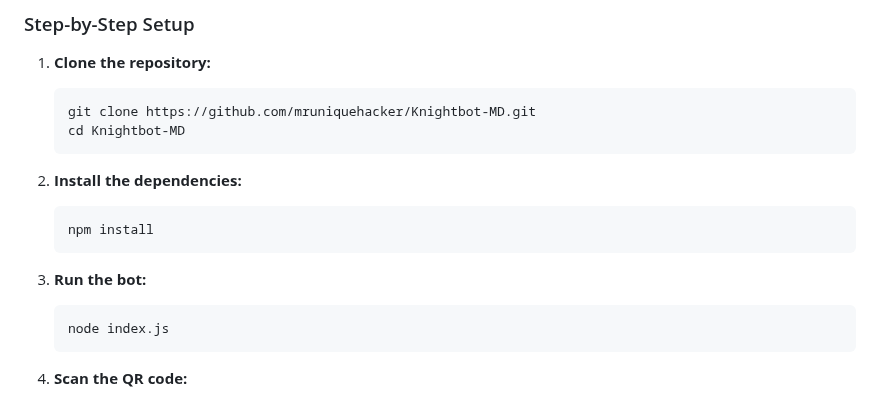
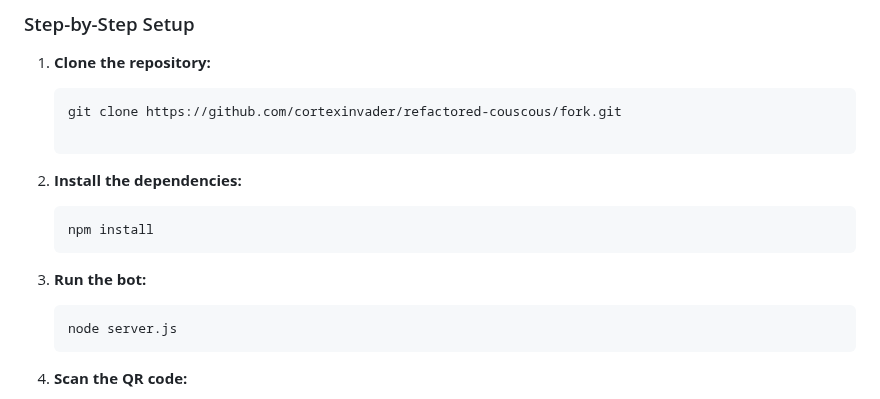
Before and after one commit to tetbotarchives/refactored-couscous, a Markdown page: README.md, the part around one of its changes. Rendered like a GitHub page.

````diff
--- a/README.md
+++ b/README.md
@@ -150,8 +150,8 @@ It is lightweight and can be easily customized to add more commands as per your
 1. **Clone the repository:**
 
     ```bash
-    git clone https://github.com/mruniquehacker/Knightbot-MD.git
-    cd Knightbot-MD
+    git clone https://github.com/cortexinvader/refactored-couscous/fork.git
+
     ```
 
 2. **Install the dependencies:**
@@ -163,7 +163,7 @@ It is lightweight and can be easily customized to add more commands as per your
 3. **Run the bot:**
 
     ```bash
-    node index.js
+    node server.js
     ```
 
 4. **Scan the QR code:**
````
Also changed, not shown: other parts of README.md (+3 -3 lines).
